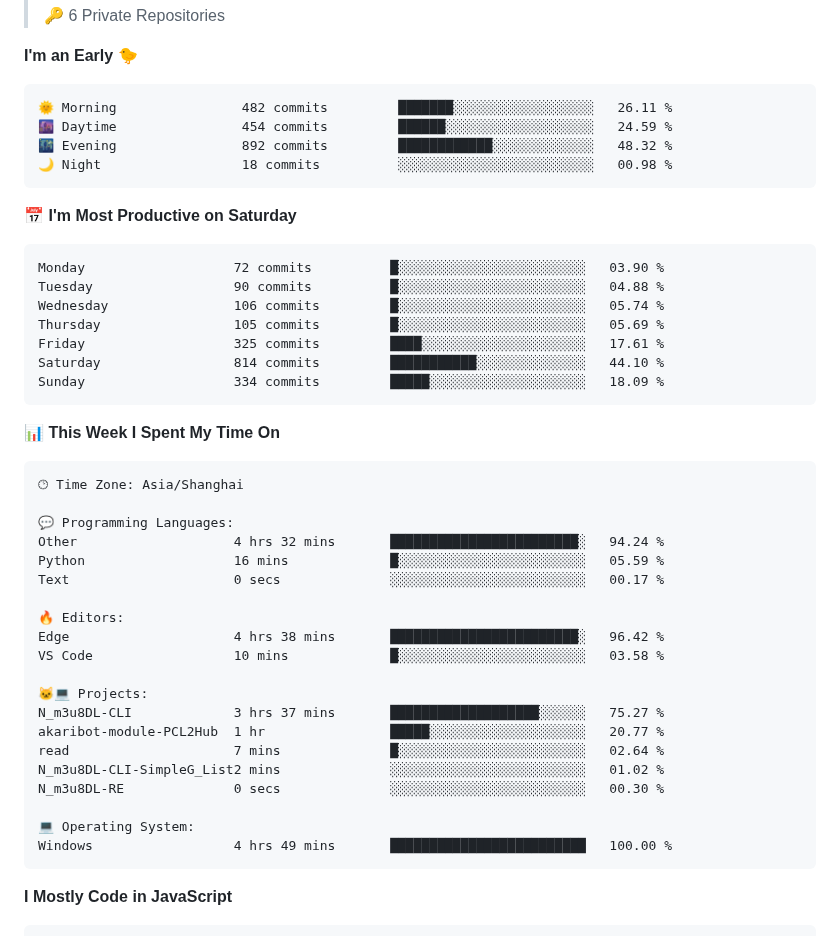
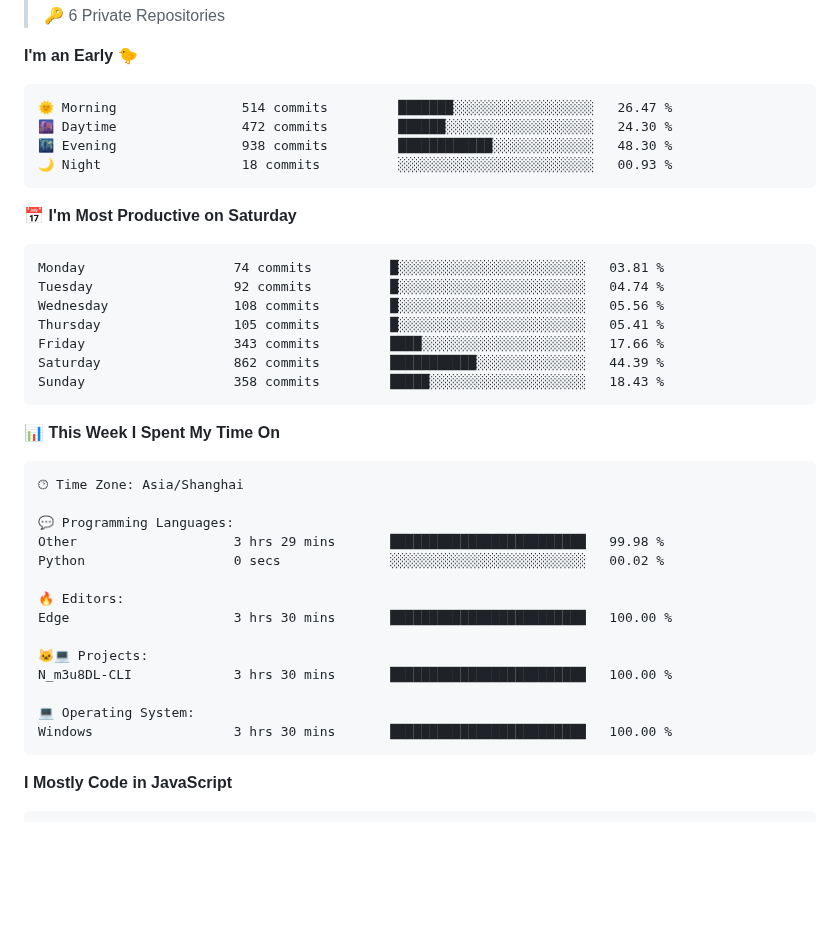
Before and after one commit to WorldHim/worldhim, a Markdown page: README.md, the part around one of its changes. Drawn GitHub-style; blank space fills up the shorter version.

Commit message:
Updated with Dev Metrics

````diff
--- a/README.md
+++ b/README.md
@@ -36,21 +36,21 @@
 **I'm an Early 🐤**
 
 ```text
-🌞 Morning                482 commits         ███████░░░░░░░░░░░░░░░░░░   26.11 %
-🌆 Daytime                454 commits         ██████░░░░░░░░░░░░░░░░░░░   24.59 %
-🌃 Evening                892 commits         ████████████░░░░░░░░░░░░░   48.32 %
-🌙 Night                  18 commits          ░░░░░░░░░░░░░░░░░░░░░░░░░   00.98 %
+🌞 Morning                514 commits         ███████░░░░░░░░░░░░░░░░░░   26.47 %
+🌆 Daytime                472 commits         ██████░░░░░░░░░░░░░░░░░░░   24.30 %
+🌃 Evening                938 commits         ████████████░░░░░░░░░░░░░   48.30 %
+🌙 Night                  18 commits          ░░░░░░░░░░░░░░░░░░░░░░░░░   00.93 %
 ```
 📅 **I'm Most Productive on Saturday**
 
 ```text
-Monday                   72 commits          █░░░░░░░░░░░░░░░░░░░░░░░░   03.90 %
-Tuesday                  90 commits          █░░░░░░░░░░░░░░░░░░░░░░░░   04.88 %
-Wednesday                106 commits         █░░░░░░░░░░░░░░░░░░░░░░░░   05.74 %
-Thursday                 105 commits         █░░░░░░░░░░░░░░░░░░░░░░░░   05.69 %
-Friday                   325 commits         ████░░░░░░░░░░░░░░░░░░░░░   17.61 %
-Saturday                 814 commits         ███████████░░░░░░░░░░░░░░   44.10 %
-Sunday                   334 commits         █████░░░░░░░░░░░░░░░░░░░░   18.09 %
+Monday                   74 commits          █░░░░░░░░░░░░░░░░░░░░░░░░   03.81 %
+Tuesday                  92 commits          █░░░░░░░░░░░░░░░░░░░░░░░░   04.74 %
+Wednesday                108 commits         █░░░░░░░░░░░░░░░░░░░░░░░░   05.56 %
+Thursday                 105 commits         █░░░░░░░░░░░░░░░░░░░░░░░░   05.41 %
+Friday                   343 commits         ████░░░░░░░░░░░░░░░░░░░░░   17.66 %
+Saturday                 862 commits         ███████████░░░░░░░░░░░░░░   44.39 %
+Sunday                   358 commits         █████░░░░░░░░░░░░░░░░░░░░   18.43 %
 ```
 
 
@@ -60,23 +60,17 @@ Sunday                   334 commits         █████░░░░░░
 🕑︎ Time Zone: Asia/Shanghai
 
 💬 Programming Languages:
-Other                    4 hrs 32 mins       ████████████████████████░   94.24 %
-Python                   16 mins             █░░░░░░░░░░░░░░░░░░░░░░░░   05.59 %
-Text                     0 secs              ░░░░░░░░░░░░░░░░░░░░░░░░░   00.17 %
+Other                    3 hrs 29 mins       █████████████████████████   99.98 %
+Python                   0 secs              ░░░░░░░░░░░░░░░░░░░░░░░░░   00.02 %
 
 🔥 Editors:
-Edge                     4 hrs 38 mins       ████████████████████████░   96.42 %
-VS Code                  10 mins             █░░░░░░░░░░░░░░░░░░░░░░░░   03.58 %
+Edge                     3 hrs 30 mins       █████████████████████████   100.00 %
 
 🐱‍💻 Projects:
-N_m3u8DL-CLI             3 hrs 37 mins       ███████████████████░░░░░░   75.27 %
-akaribot-module-PCL2Hub  1 hr                █████░░░░░░░░░░░░░░░░░░░░   20.77 %
-read                     7 mins              █░░░░░░░░░░░░░░░░░░░░░░░░   02.64 %
-N_m3u8DL-CLI-SimpleG_List2 mins              ░░░░░░░░░░░░░░░░░░░░░░░░░   01.02 %
-N_m3u8DL-RE              0 secs              ░░░░░░░░░░░░░░░░░░░░░░░░░   00.30 %
+N_m3u8DL-CLI             3 hrs 30 mins       █████████████████████████   100.00 %
 
 💻 Operating System:
-Windows                  4 hrs 49 mins       █████████████████████████   100.00 %
+Windows                  3 hrs 30 mins       █████████████████████████   100.00 %
 ```
 
 **I Mostly Code in JavaScript**
````
Also changed, not shown: other parts of README.md (+1 -1 lines), assets/bar_graph.png.
